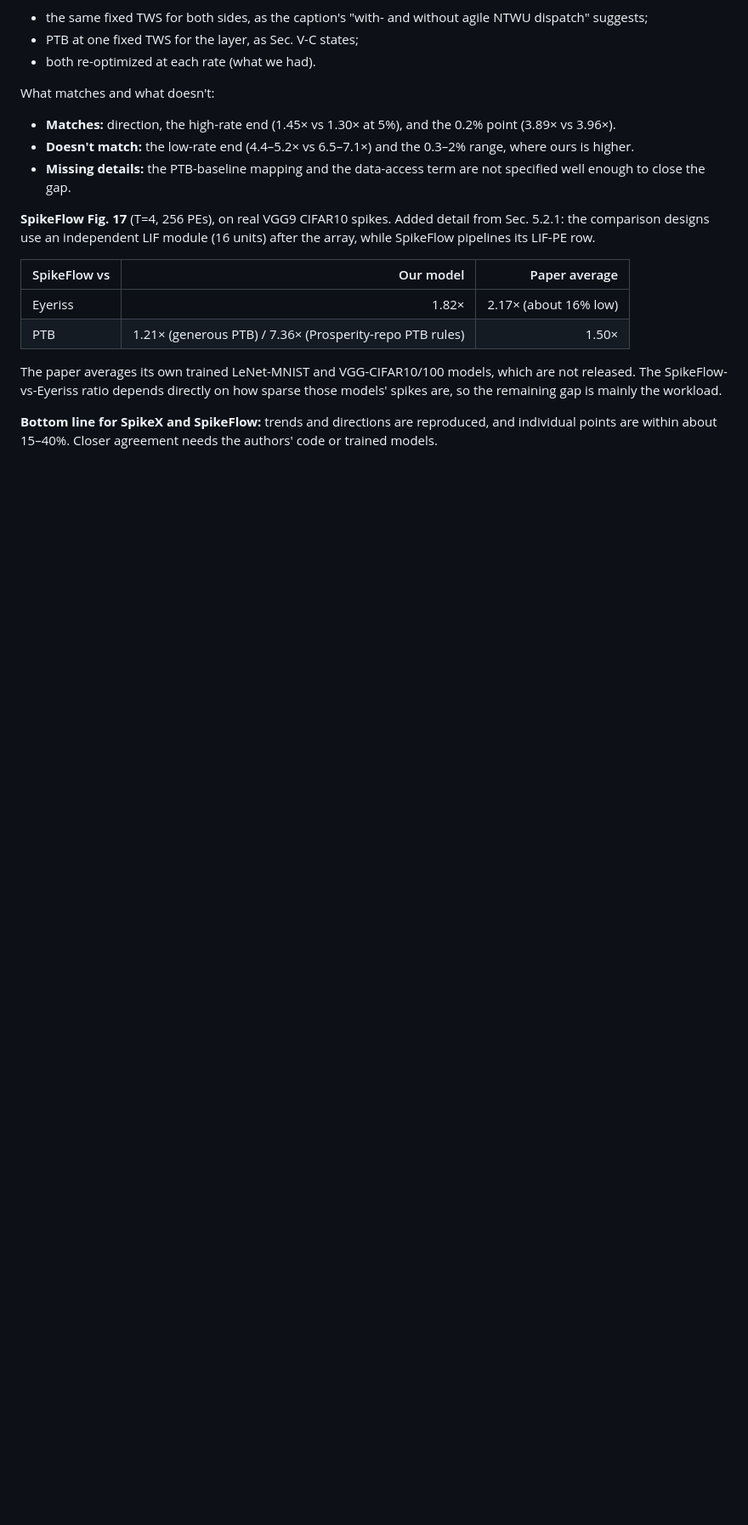
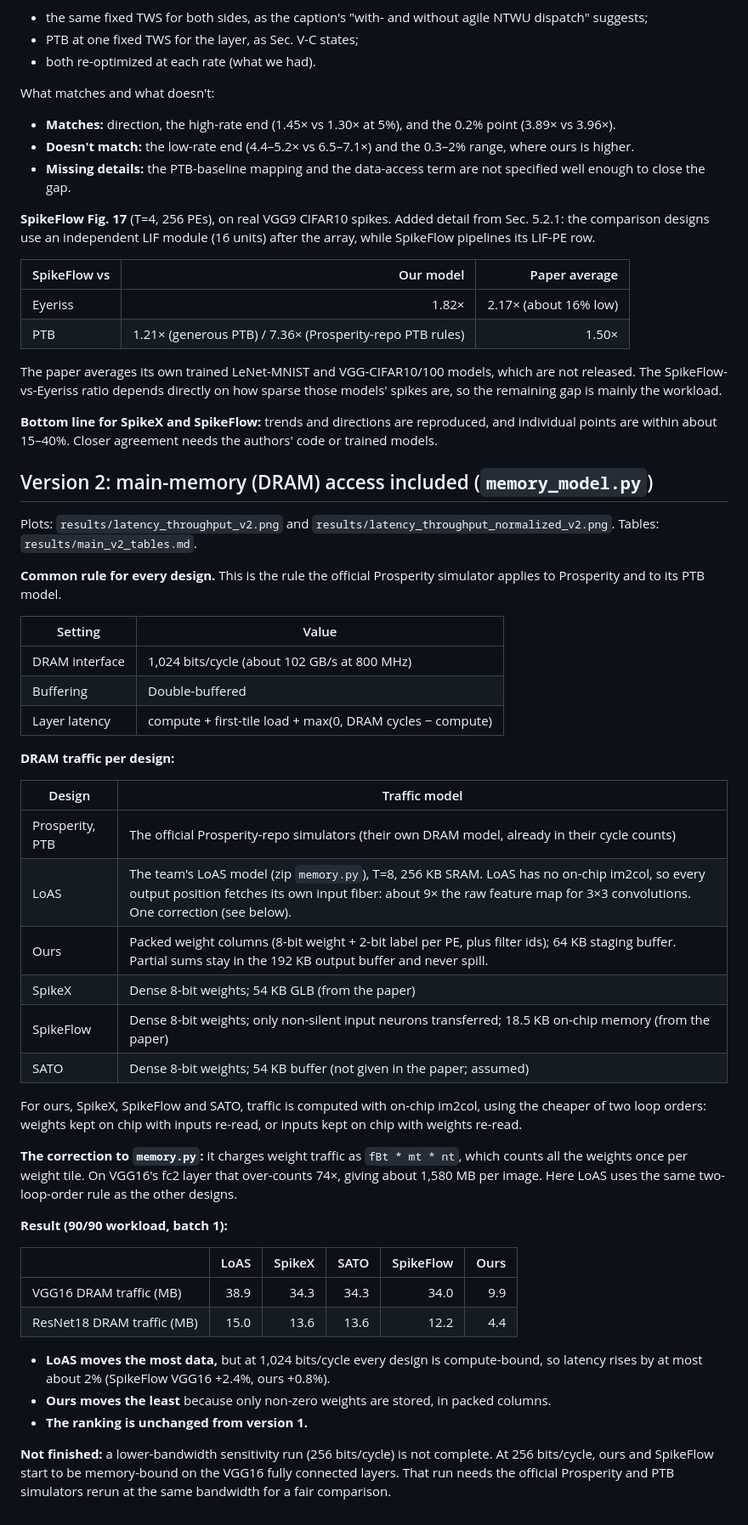
Before and after one commit to gautamdev17/Parallel-Sparse-High-Throughput-SNN-Accelerator, a Markdown page: dac2027_sim/README.md, the part around the change. Shown at 85% size. GitHub-like rendering; blank space fills up the shorter version.

```diff
--- a/dac2027_sim/README.md
+++ b/dac2027_sim/README.md
@@ -321,3 +321,43 @@ What matches and what doesn't:
 The paper averages its own trained LeNet-MNIST and VGG-CIFAR10/100 models, which are not released. The SpikeFlow-vs-Eyeriss ratio depends directly on how sparse those models' spikes are, so the remaining gap is mainly the workload.
 
 **Bottom line for SpikeX and SpikeFlow:** trends and directions are reproduced, and individual points are within about 15–40%. Closer agreement needs the authors' code or trained models.
+
+## Version 2: main-memory (DRAM) access included (`memory_model.py`)
+
+Plots: `results/latency_throughput_v2.png` and `results/latency_throughput_normalized_v2.png`. Tables: `results/main_v2_tables.md`.
+
+**Common rule for every design.** This is the rule the official Prosperity simulator applies to Prosperity and to its PTB model.
+
+| Setting | Value |
+|---|---|
+| DRAM interface | 1,024 bits/cycle (about 102 GB/s at 800 MHz) |
+| Buffering | Double-buffered |
+| Layer latency | compute + first-tile load + max(0, DRAM cycles − compute) |
+
+**DRAM traffic per design:**
+
+| Design | Traffic model |
+|---|---|
+| Prosperity, PTB | The official Prosperity-repo simulators (their own DRAM model, already in their cycle counts) |
+| LoAS | The team's LoAS model (zip `memory.py`), T=8, 256 KB SRAM. LoAS has no on-chip im2col, so every output position fetches its own input fiber: about 9× the raw feature map for 3×3 convolutions. One correction (see below). |
+| Ours | Packed weight columns (8-bit weight + 2-bit label per PE, plus filter ids); 64 KB staging buffer. Partial sums stay in the 192 KB output buffer and never spill. |
+| SpikeX | Dense 8-bit weights; 54 KB GLB (from the paper) |
+| SpikeFlow | Dense 8-bit weights; only non-silent input neurons transferred; 18.5 KB on-chip memory (from the paper) |
+| SATO | Dense 8-bit weights; 54 KB buffer (not given in the paper; assumed) |
+
+For ours, SpikeX, SpikeFlow and SATO, traffic is computed with on-chip im2col, using the cheaper of two loop orders: weights kept on chip with inputs re-read, or inputs kept on chip with weights re-read.
+
+**The correction to `memory.py`:** it charges weight traffic as `fBt * mt * nt`, which counts all the weights once per weight tile. On VGG16's fc2 layer that over-counts 74×, giving about 1,580 MB per image. Here LoAS uses the same two-loop-order rule as the other designs.
+
+**Result (90/90 workload, batch 1):**
+
+| | LoAS | SpikeX | SATO | SpikeFlow | Ours |
+|---|---:|---:|---:|---:|---:|
+| VGG16 DRAM traffic (MB) | 38.9 | 34.3 | 34.3 | 34.0 | 9.9 |
+| ResNet18 DRAM traffic (MB) | 15.0 | 13.6 | 13.6 | 12.2 | 4.4 |
+
+- **LoAS moves the most data,** but at 1,024 bits/cycle every design is compute-bound, so latency rises by at most about 2% (SpikeFlow VGG16 +2.4%, ours +0.8%).
+- **Ours moves the least** because only non-zero weights are stored, in packed columns.
+- **The ranking is unchanged from version 1.**
+
+**Not finished:** a lower-bandwidth sensitivity run (256 bits/cycle) is not complete. At 256 bits/cycle, ours and SpikeFlow start to be memory-bound on the VGG16 fully connected layers. That run needs the official Prosperity and PTB simulators rerun at the same bandwidth for a fair comparison.
```
Also changed, not shown: dac2027_sim/results/main_v2_tables.md (added, +37 -0 lines), dac2027_sim/results/latency_throughput_normalized_v2.png (added), dac2027_sim/results/latency_throughput_sparse90.png, dac2027_sim/results/latency_throughput_v2.png (added), 4 other files.
